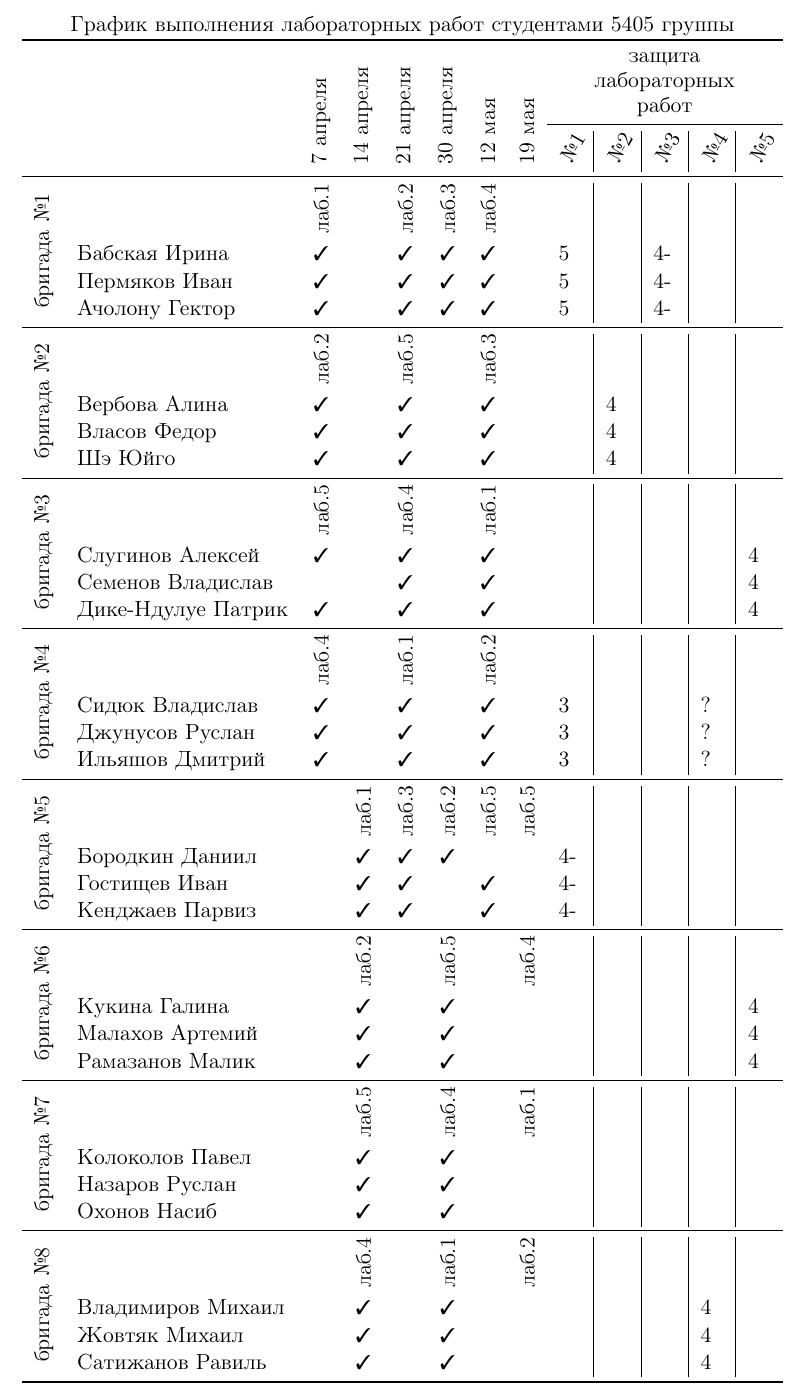
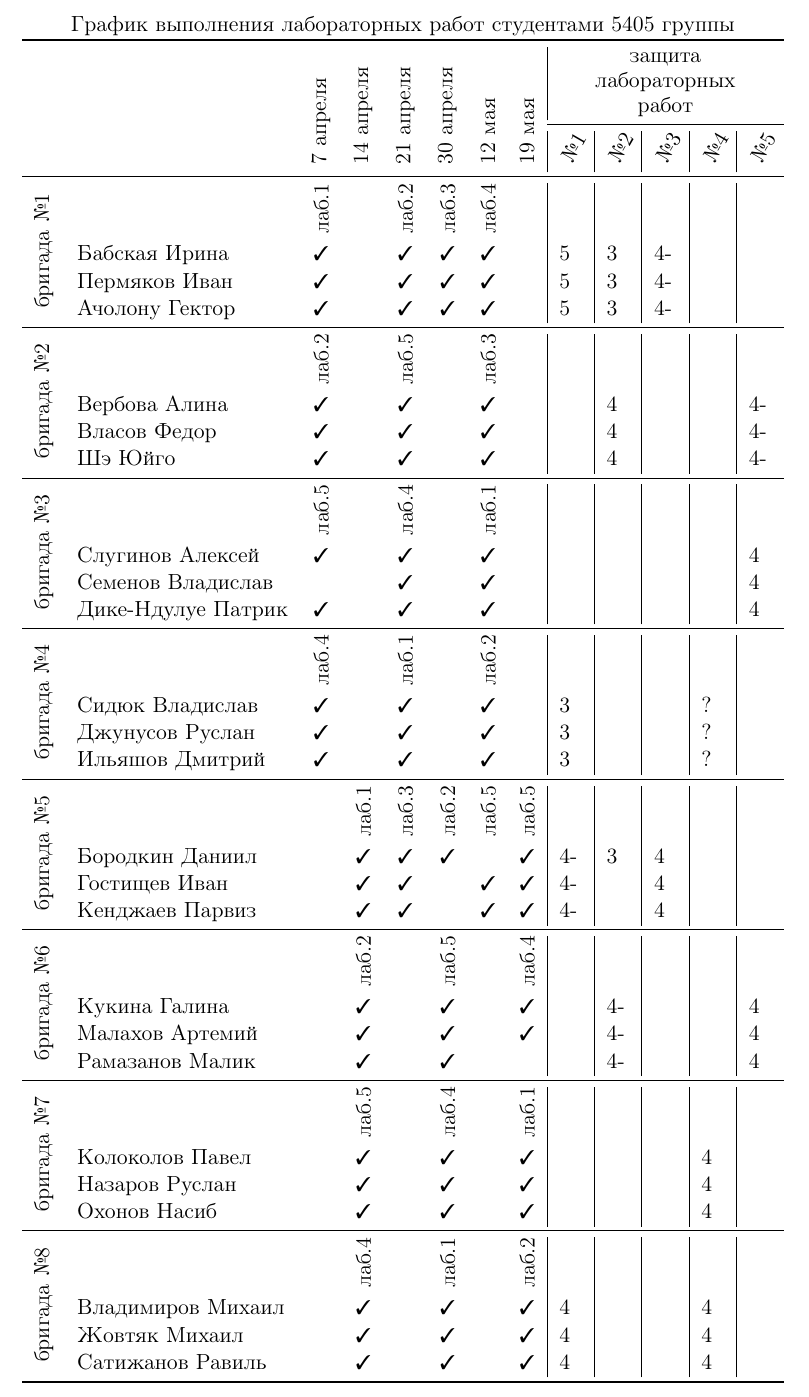
Before and after one commit to trot-t/Power_electronics_Lab2018, a LaTeX document (5405.tex): part of page 2 of 2, cut so that both start at the same text. Compiled offline with pdfLaTeX.

Commit message:
19 мая и домашняя проверка работ

```diff
--- a/5405.tex
+++ b/5405.tex
@@ -156,7 +156,7 @@
 
 \newpage
 
-\begin{tabular}{clcccccc p{.4cm}|p{.4cm}|p{.4cm}|p{.4cm}|p{.4cm}}% @{}}
+\begin{tabular}{clcccccc |p{.4cm}|p{.4cm}|p{.4cm}|p{.4cm}|p{.4cm}}% @{}}
   \multicolumn{13}{c}{График выполнения лабораторных работ студентами 5405 группы} \\
 \toprule
 	&&&&&&&&\multicolumn{5}{c}{{\shortstack[c]{\\защита\\ лабораторных\\работ}}} \\
@@ -171,17 +171,17 @@
 &\rotatebox{60}{№1}&\rotatebox{60}{№2}&\rotatebox{60}{№3}&\rotatebox{60}{№4}&\rotatebox{60}{№5} \\
 \midrule
 	&&\rotatebox{90}{лаб.1} & &\rotatebox{90}{лаб.2} &\rotatebox{90}{лаб.3}&\rotatebox{90}{лаб.4}& &&&&   \\
-	&Бабская Ирина             \ok&\ok\ok\ok&    &5&&4-&&\\
-	&Пермяков Иван             \ok&\ok\ok\ok&    &5&&4-&&\\
+	&Бабская Ирина             \ok&\ok\ok\ok&    &5&3&4-&&\\
+	&Пермяков Иван             \ok&\ok\ok\ok&    &5&3&4-&&\\
 \rotatebox{90}{\rlap{~бригада №1}}
-	&Ачолону Гектор            \ok&\ok\ok\ok&    &5&&4-&&\\
+	&Ачолону Гектор            \ok&\ok\ok\ok&    &5&3&4-&&\\
 
 \cmidrule{1-13}
 	& &\rotatebox{90}{лaб.2} & &\rotatebox{90}{лaб.5}&&\rotatebox{90}{лaб.3} &&&&&\\
-	&Вербова Алина            \ok&\ok&\ok&    &&4&&\\
-	&Власов Федор             \ok&\ok&\ok&  &&4&&\\
+	&Вербова Алина            \ok&\ok&\ok&    &&4&&&4-\\
+	&Власов Федор             \ok&\ok&\ok&    &&4&&&4-\\
 \rotatebox{90}{\rlap{~бригада №2}}
-	&Шэ Юйго                  \ok&\ok&\ok&    &&4&&\\
+	&Шэ Юйго                  \ok&\ok&\ok&    &&4&&&4-\\
 
 \cmidrule{1-13}
 	& &\rotatebox{90}{лaб.5} & &\rotatebox{90}{лaб.4}&&\rotatebox{90}{лaб.1} &&&&&\\
@@ -199,31 +199,31 @@
 
 \cmidrule{1-13}
 	& & &\rotatebox{90}{лaб.1} &\rotatebox{90}{лаб.3}&\rotatebox{90}{лаб.2}&\rotatebox{90}{лаб.5}&\rotatebox{90}{лаб.5}  &&&&&\\
-	&Бородкин Даниил         &\ok\ok\ok&&   &4-&&&&\\
-	&Гостищев Иван           &\ok\ok\no\ok&   &4-&&&&\\
+	&Бородкин Даниил         &\ok\ok\ok&\ok     &4-&3&4&&\\
+	&Гостищев Иван           &\ok\ok\no\ok\ok   &4-&&4&&\\
 \rotatebox{90}{\rlap{~бригада №5}}
-	&Кенджаев Парвиз         &\ok\ok\no\ok&   &4-&&&&\\
+	&Кенджаев Парвиз         &\ok\ok\no\ok\ok   &4-&&4&&\\
 
 \cmidrule{1-13}
 	& & &\rotatebox{90}{лaб.2}&&\rotatebox{90}{лaб.5}&&\rotatebox{90}{лaб.4}    &&&&\\
-	&Кукина Галина           &\ok&\ok&&  &&&&&4\\
-	&Малахов Артемий         &\ok&\ok&&  &&&&&4\\
+	&Кукина Галина           &\ok&\ok&\ok  &&4-&&&4\\
+	&Малахов Артемий         &\ok&\ok&\ok  &&4-&&&4\\
 \rotatebox{90}{\rlap{~бригада №6}}
-	&Рамазанов Малик         &\ok&\ok&&  &&&&&4\\
+	&Рамазанов Малик         &\ok&\ok&&    &&4-&&&4\\
 
 \cmidrule{1-13}
 	& & &\rotatebox{90}{лaб.5}&&\rotatebox{90}{лaб.4}&&\rotatebox{90}{лaб.1}    &&&&\\
-	&Колоколов Павел        &\ok&\ok&&   &&&&\\
-	&Назаров Руслан         &\ok&\ok&&   &&&&\\
+	&Колоколов Павел        &\ok&\ok&\ok   &&&&4\\
+	&Назаров Руслан         &\ok&\ok&\ok   &&&&4\\
 \rotatebox{90}{\rlap{~бригада №7}}
-	&Охонов Насиб           &\ok&\ok&&  &&&&\\
+	&Охонов Насиб           &\ok&\ok&\ok  &&&&4\\
 
 \cmidrule{1-13}
 	& & &\rotatebox{90}{лaб.4}&&\rotatebox{90}{лaб.1}&&\rotatebox{90}{лaб.2}   &&&&\\
-	&Владимиров Михаил      &\ok&\ok&&  &&&&4&\\
-	&Жовтяк Михаил          &\ok&\ok&&  &&&&4&\\
+	&Владимиров Михаил      &\ok&\ok&\ok  &4&&&4&\\
+	&Жовтяк Михаил          &\ok&\ok&\ok  &4&&&4&\\
 \rotatebox{90}{\rlap{~бригада №8}}
-	&Сатижанов Равиль       &\ok&\ok&&  &&&&4&\\
+	&Сатижанов Равиль       &\ok&\ok&\ok  &4&&&4&\\
 
 \bottomrule
 \end{tabular}
```
Also changed, not shown: 5405.pdf.
